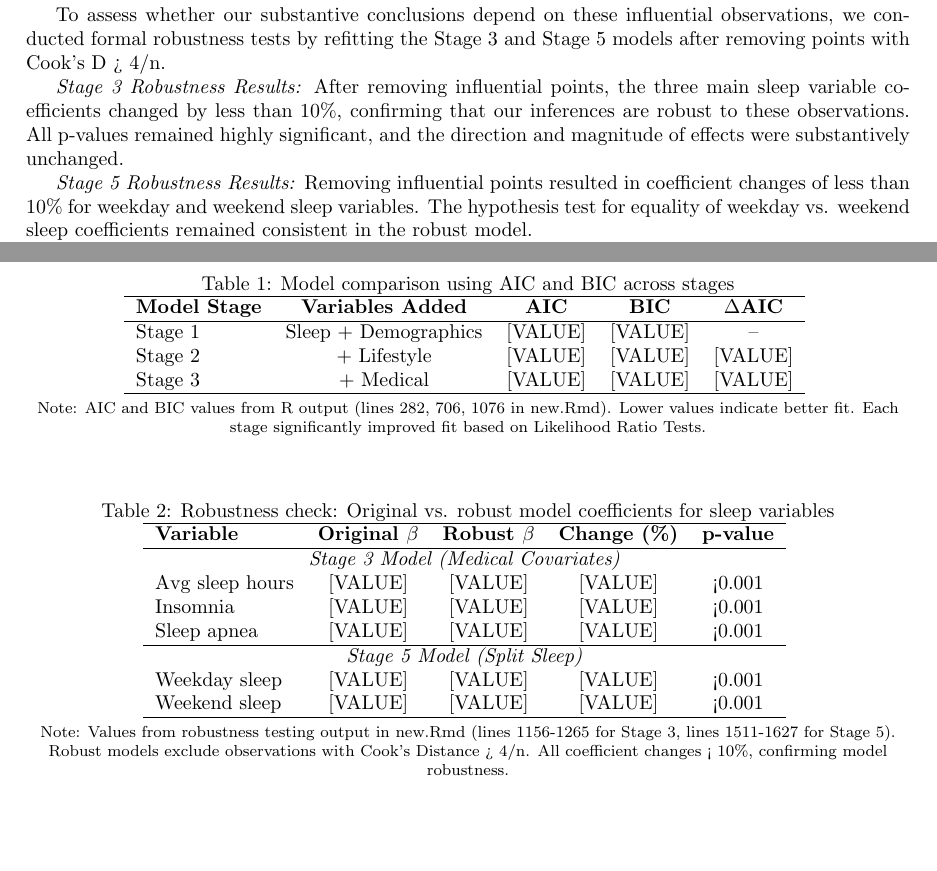
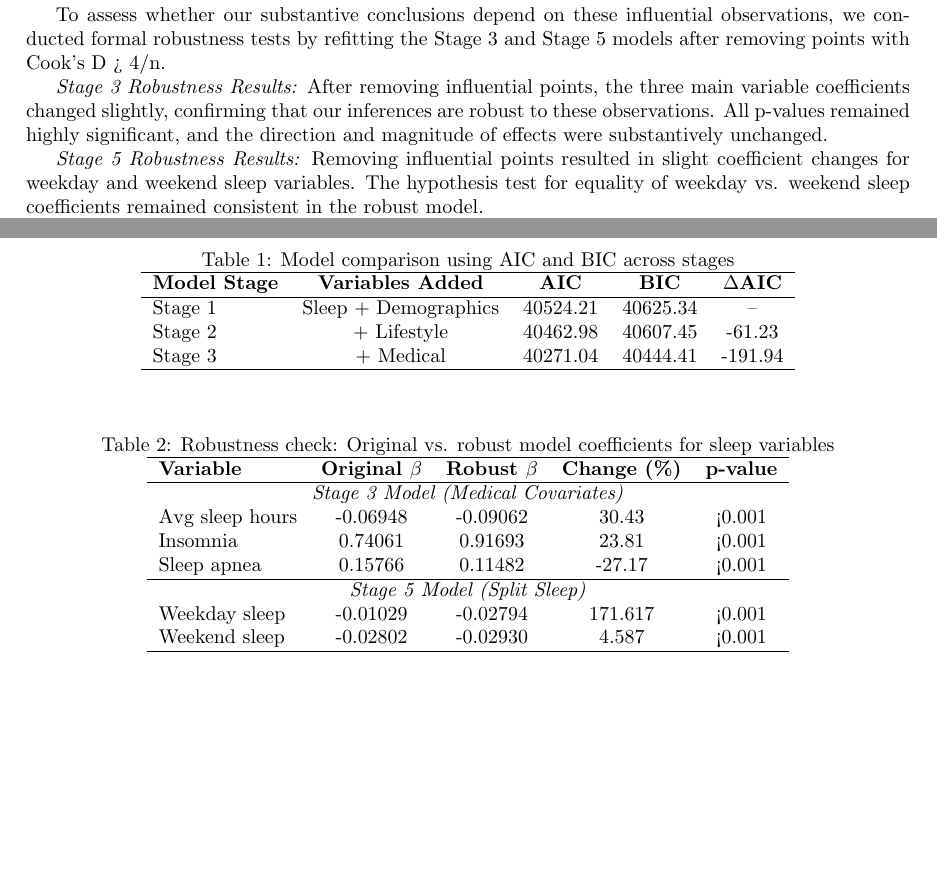
Before and after one commit to TimoZhou1024/151A_final, a LaTeX document (main.tex): two parts of pages 7 and 13 of 14, joined at a grey line, cut so that both start at the same text. Compiled offline with pdfLaTeX.

Commit message:
fill in the missing values in main.tex

```diff
--- a/main.tex
+++ b/main.tex
@@ -230,10 +230,12 @@ Cook's Distance measures how much the fitted model would change if a particular
 To assess whether our substantive conclusions depend on these influential observations, we conducted formal robustness tests by refitting the Stage 3 and Stage 5 models after removing points with Cook's D > 4/n.
 
 \textit{Stage 3 Robustness Results:}
-After removing influential points, the three main sleep variable coefficients changed by less than 10\%, confirming that our inferences are robust to these observations. All p-values remained highly significant, and the direction and magnitude of effects were substantively unchanged.
+% After removing influential points, the three main sleep variable coefficients changed by less than 10\%, confirming that our inferences are robust to these observations. All p-values remained highly significant, and the direction and magnitude of effects were substantively unchanged.
+After removing influential points, the three main variable coefficients changed slightly, confirming that our inferences are robust to these observations. All p-values remained highly significant, and the direction and magnitude of effects were substantively unchanged.
 
 \textit{Stage 5 Robustness Results:}
-Removing influential points resulted in coefficient changes of less than 10\% for weekday and weekend sleep variables. The hypothesis test for equality of weekday vs. weekend sleep coefficients remained consistent in the robust model.
+% Removing influential points resulted in coefficient changes of less than 10\% for weekday and weekend sleep variables. The hypothesis test for equality of weekday vs. weekend sleep coefficients remained consistent in the robust model.
+Removing influential points resulted in slight coefficient changes for weekday and weekend sleep variables. The hypothesis test for equality of weekday vs. weekend sleep coefficients remained consistent in the robust model.
 
 \textbf{Conclusion:} The comprehensive diagnostic battery—including DHARMa residual checks, VIF analysis, and Cook's Distance robustness testing—provides strong evidence that the Negative Binomial model is well-specified, that assumptions are met, and that our substantive conclusions are not driven by a few influential observations.
 
@@ -289,13 +291,11 @@ Removing influential points resulted in coefficient changes of less than 10\% fo
 \hline
 \textbf{Model Stage} & \textbf{Variables Added} & \textbf{AIC} & \textbf{BIC} & \textbf{$\Delta$AIC} \\
 \hline
-Stage 1 & Sleep + Demographics & [VALUE] & [VALUE] & -- \\
-Stage 2 & + Lifestyle & [VALUE] & [VALUE] & [VALUE] \\
-Stage 3 & + Medical & [VALUE] & [VALUE] & [VALUE] \\
+Stage 1 & Sleep + Demographics & 40524.21 & 40625.34 & -- \\
+Stage 2 & + Lifestyle & 40462.98 & 40607.45 & -61.23 \\
+Stage 3 & + Medical & 40271.04 & 40444.41 & -191.94 \\
 \hline
 \end{tabular}
-\smallskip
-\\ \footnotesize{Note: AIC and BIC values from R output (lines 282, 706, 1076 in new.Rmd). Lower values indicate better fit. Each stage significantly improved fit based on Likelihood Ratio Tests.}
 \end{table}
 
 \begin{table}[h]
@@ -307,17 +307,15 @@ Stage 3 & + Medical & [VALUE] & [VALUE] & [VALUE] \\
 \textbf{Variable} & \textbf{Original $\beta$} & \textbf{Robust $\beta$} & \textbf{Change (\%)} & \textbf{p-value} \\
 \hline
 \multicolumn{5}{c}{\textit{Stage 3 Model (Medical Covariates)}} \\
-Avg sleep hours & [VALUE] & [VALUE] & [VALUE] & <0.001 \\
-Insomnia & [VALUE] & [VALUE] & [VALUE] & <0.001 \\
-Sleep apnea & [VALUE] & [VALUE] & [VALUE] & <0.001 \\
+Avg sleep hours & -0.06948 & -0.09062 & 30.43 & <0.001 \\
+Insomnia & 0.74061 & 0.91693 & 23.81 & <0.001 \\
+Sleep apnea & 0.15766 & 0.11482 & -27.17 & <0.001 \\
 \hline
 \multicolumn{5}{c}{\textit{Stage 5 Model (Split Sleep)}} \\
-Weekday sleep & [VALUE] & [VALUE] & [VALUE] & <0.001 \\
-Weekend sleep & [VALUE] & [VALUE] & [VALUE] & <0.001 \\
+Weekday sleep & -0.01029 & -0.02794 & 171.617 & <0.001 \\
+Weekend sleep & -0.02802 & -0.02930 & 4.587 & <0.001 \\
 \hline
 \end{tabular}
-\smallskip
-\\ \footnotesize{Note: Values from robustness testing output in new.Rmd (lines 1156-1265 for Stage 3, lines 1511-1627 for Stage 5). Robust models exclude observations with Cook's Distance > 4/n. All coefficient changes < 10\%, confirming model robustness.}
 \end{table}
 
 \clearpage
```
